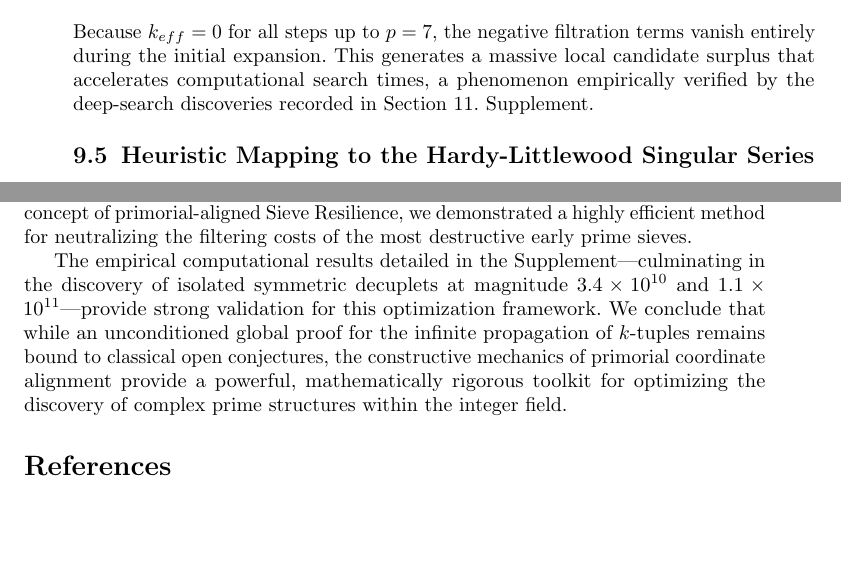
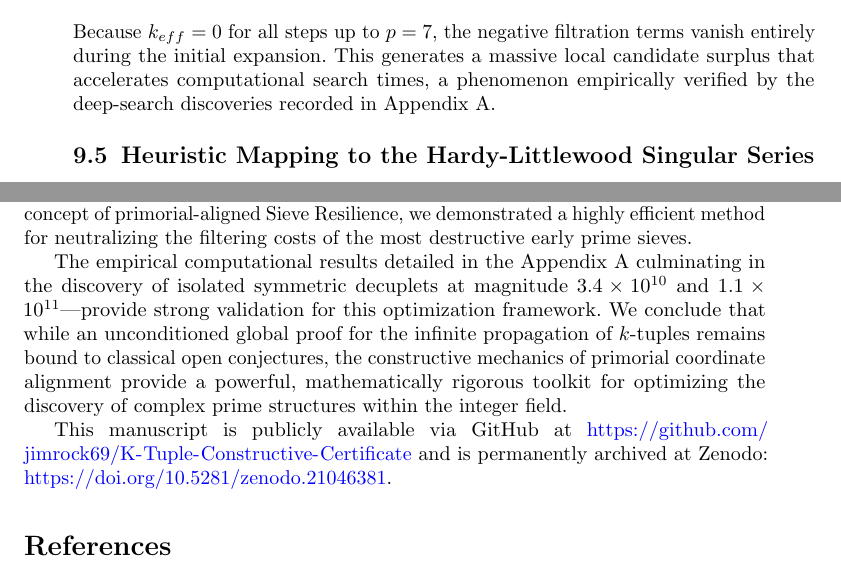
Before and after one commit to jimrock69/K-Tuple-Constructive-Certificate, a LaTeX paper (K_Tuples/K_Tuple_Prime_Constellation.tex): two parts of pages 8 and 9 of 12, joined at a grey line, cut so that both start at the same text, the shorter picture padded with empty space. Compiled offline with pdfLaTeX.

Commit message:
Add files via upload

```diff
--- a/K_Tuples/K_Tuple_Prime_Constellation.tex
+++ b/K_Tuples/K_Tuple_Prime_Constellation.tex
@@ -275,7 +275,7 @@ Substituting this optimized parameter into our local transfer function yields a
 \begin{equation}
     TPA_{n(k)} > (TPA_{n-1(k)}) \cdot \left(1+\frac{2c-k_{eff}(P_{n-1})}{2P_{n-1}}+\frac{c^{2}-k_{eff}(P_{n-1})c}{2P_{n-1}^{2}}\right)
 \end{equation}
-Because $k_{eff} = 0$ for all steps up to $p=7$, the negative filtration terms vanish entirely during the initial expansion. This generates a massive local candidate surplus that accelerates computational search times, a phenomenon empirically verified by the deep-search discoveries recorded in Section 11. Supplement.
+Because $k_{eff} = 0$ for all steps up to $p=7$, the negative filtration terms vanish entirely during the initial expansion. This generates a massive local candidate surplus that accelerates computational search times, a phenomenon empirically verified by the deep-search discoveries recorded in Appendix A.
 
 \subsection{Heuristic Mapping to the Hardy-Littlewood Singular Series}
 The efficiency achieved by our localized Sieve Resilience algorithm can be rigorously mapped onto the classical asymptotic limits of the integer field. For a constellation with offsets $\mathcal{D}$, the expected density of occurrences over large scales is modulated by the unproven \textbf{Hardy-Littlewood Singular Series} $\mathfrak{S}(\mathcal{D})$ \cite{Hardy1923}:
@@ -305,7 +305,13 @@ The distribution of dense prime constellations has historically been modeled via
 
 By formalizing the competitive interaction between quadratic Territory Expansion and linear Density Decay, we isolated a robust, repeatable lower bound governing candidate propagation in localized search windows. Furthermore, by introducing the concept of primorial-aligned Sieve Resilience, we demonstrated a highly efficient method for neutralizing the filtering costs of the most destructive early prime sieves.
 
-The empirical computational results detailed in the Supplement—culminating in the discovery of isolated symmetric decuplets at magnitude $3.4 \times 10^{10}$ and $1.1 \times 10^{11}$—provide strong validation for this optimization framework. We conclude that while an unconditioned global proof for the infinite propagation of $k$-tuples remains bound to classical open conjectures, the constructive mechanics of primorial coordinate alignment provide a powerful, mathematically rigorous toolkit for optimizing the discovery of complex prime structures within the integer field.
+The empirical computational results detailed in the Appendix A culminating in the discovery of isolated symmetric decuplets at magnitude $3.4 \times 10^{10}$ and $1.1 \times 10^{11}$—provide strong validation for this optimization framework. We conclude that while an unconditioned global proof for the infinite propagation of $k$-tuples remains bound to classical open conjectures, the constructive mechanics of primorial coordinate alignment provide a powerful, mathematically rigorous toolkit for optimizing the discovery of complex prime structures within the integer field.
+
+This manuscript is publicly available via GitHub at
+\url{https://github.com/jimrock69/K-Tuple-Constructive-Certificate}
+and is permanently archived at Zenodo:
+\href{https://doi.org/10.5281/zenodo.21046381}{https://doi.org/10.5281/zenodo.21046381}.
+
 \begin{thebibliography}{99}
 \bibitem{gemini2025} Gemini (Google AI), \textit{Conversational Thought Partner and Mathematical Formalization Engine}, 2024--2025. \url{https://deepmind.google/technologies/gemini/}
 
```
Also changed, not shown: K_Tuples/K_Tuple_Prime_Constellation.pdf.
